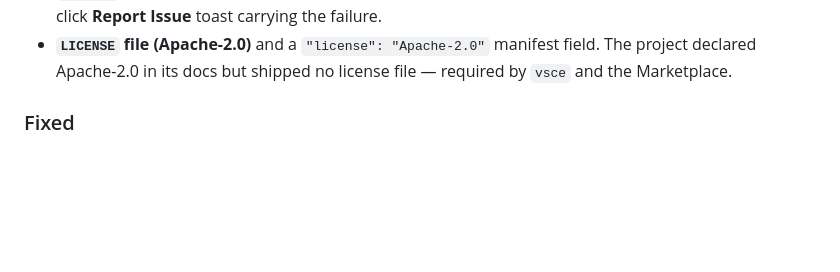
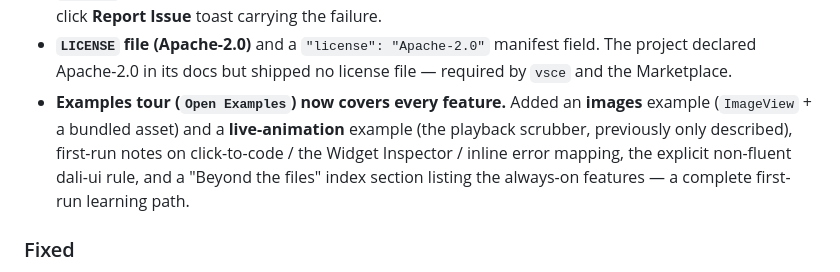
Before and after one commit to dalihub/vscode-dali-ui-preview, a Markdown page: CHANGELOG.md, the part around the change. GitHub-like rendering; blank space fills up the shorter version.

Commit message:
docs(changelog): note the examples-tour completeness in 0.49.0
Co-Authored-By: Claude Opus 4.8 <noreply@anthropic.com>

```diff
--- a/CHANGELOG.md
+++ b/CHANGELOG.md
@@ -25,6 +25,11 @@ legal/manifest hygiene, and activation hardening. **No change to the preview/ren
 - **`LICENSE` file (Apache-2.0)** and a `"license": "Apache-2.0"` manifest field. The
   project declared Apache-2.0 in its docs but shipped no license file — required by
   `vsce` and the Marketplace.
+- **Examples tour (`Open Examples`) now covers every feature.** Added an **images**
+  example (`ImageView` + a bundled asset) and a **live-animation** example (the playback
+  scrubber, previously only described), first-run notes on click-to-code / the Widget
+  Inspector / inline error mapping, the explicit non-fluent dali-ui rule, and a "Beyond the
+  files" index section listing the always-on features — a complete first-run learning path.
 
 ### Fixed
 
```
